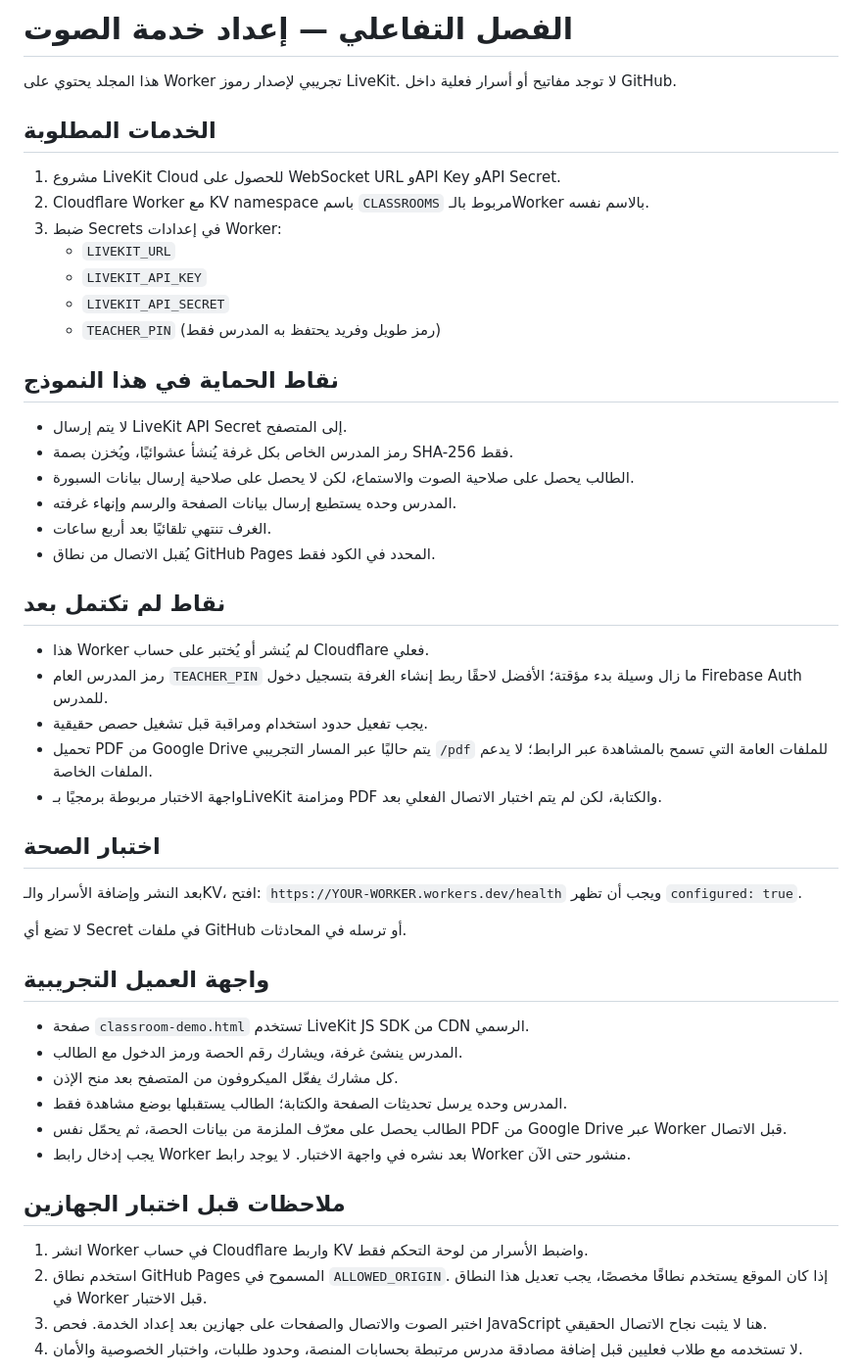
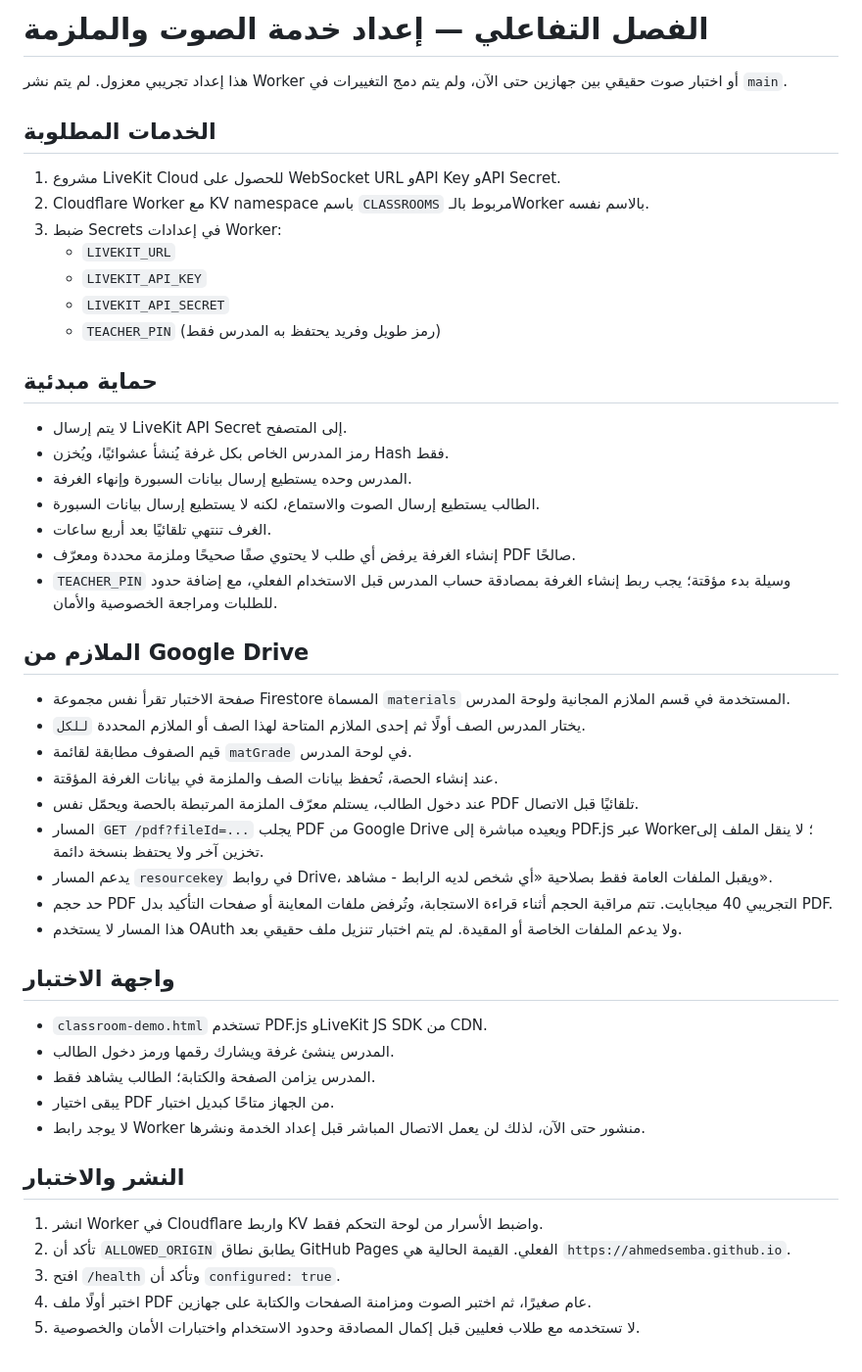
Before and after one commit to ahmedsemba/ahmed-english, a Markdown page: cloudflare/README.md, the part around one of its changes. Shown at 98% size. Rendered like a GitHub page.

Commit message:
Rewrite classroom setup notes to match current experimental implementation

```diff
--- a/cloudflare/README.md
+++ b/cloudflare/README.md
@@ -1,6 +1,6 @@
-# الفصل التفاعلي — إعداد خدمة الصوت
+# الفصل التفاعلي — إعداد خدمة الصوت والملزمة
 
-هذا المجلد يحتوي على Worker تجريبي لإصدار رموز LiveKit. لا توجد مفاتيح أو أسرار فعلية داخل GitHub.
+هذا إعداد تجريبي معزول. لم يتم نشر Worker أو اختبار صوت حقيقي بين جهازين حتى الآن، ولم يتم دمج التغييرات في `main`.
 
 ## الخدمات المطلوبة
 1. مشروع LiveKit Cloud للحصول على WebSocket URL وAPI Key وAPI Secret.
@@ -11,41 +11,37 @@
    - `LIVEKIT_API_SECRET`
    - `TEACHER_PIN` (رمز طويل وفريد يحتفظ به المدرس فقط)
 
-## نقاط الحماية في هذا النموذج
+## حماية مبدئية
 - لا يتم إرسال LiveKit API Secret إلى المتصفح.
-- رمز المدرس الخاص بكل غرفة يُنشأ عشوائيًا، ويُخزن بصمة SHA-256 فقط.
-- الطالب يحصل على صلاحية الصوت والاستماع، لكن لا يحصل على صلاحية إرسال بيانات السبورة.
-- المدرس وحده يستطيع إرسال بيانات الصفحة والرسم وإنهاء غرفته.
+- رمز المدرس الخاص بكل غرفة يُنشأ عشوائيًا، ويُخزن Hash فقط.
+- المدرس وحده يستطيع إرسال بيانات السبورة وإنهاء الغرفة.
+- الطالب يستطيع إرسال الصوت والاستماع، لكنه لا يستطيع إرسال بيانات السبورة.
 - الغرف تنتهي تلقائيًا بعد أربع ساعات.
-- يُقبل الاتصال من نطاق GitHub Pages المحدد في الكود فقط.
+- إنشاء الغرفة يرفض أي طلب لا يحتوي صفًا صحيحًا وملزمة محددة ومعرّف PDF صالحًا.
+- `TEACHER_PIN` وسيلة بدء مؤقتة؛ يجب ربط إنشاء الغرفة بمصادقة حساب المدرس قبل الاستخدام الفعلي، مع إضافة حدود للطلبات ومراجعة الخصوصية والأمان.
 
-## نقاط لم تكتمل بعد
-- هذا Worker لم يُنشر أو يُختبر على حساب Cloudflare فعلي.
-- رمز المدرس العام `TEACHER_PIN` ما زال وسيلة بدء مؤقتة؛ الأفضل لاحقًا ربط إنشاء الغرفة بتسجيل دخول Firebase Auth للمدرس.
-- يجب تفعيل حدود استخدام ومراقبة قبل تشغيل حصص حقيقية.
-- تحميل PDF من Google Drive يتم حاليًا عبر المسار التجريبي `/pdf` للملفات العامة التي تسمح بالمشاهدة عبر الرابط؛ لا يدعم الملفات الخاصة.
-- واجهة الاختبار مربوطة برمجيًا بـLiveKit ومزامنة PDF والكتابة، لكن لم يتم اختبار الاتصال الفعلي بعد.
+## الملازم من Google Drive
+- صفحة الاختبار تقرأ نفس مجموعة Firestore المسماة `materials` المستخدمة في قسم الملازم المجانية ولوحة المدرس.
+- يختار المدرس الصف أولًا ثم إحدى الملازم المتاحة لهذا الصف أو الملازم المحددة `للكل`.
+- قيم الصفوف مطابقة لقائمة `matGrade` في لوحة المدرس.
+- عند إنشاء الحصة، تُحفظ بيانات الصف والملزمة في بيانات الغرفة المؤقتة.
+- عند دخول الطالب، يستلم معرّف الملزمة المرتبطة بالحصة ويحمّل نفس PDF تلقائيًا قبل الاتصال.
+- المسار `GET /pdf?fileId=...` يجلب PDF من Google Drive ويعيده مباشرة إلى PDF.js عبر Worker؛ لا ينقل الملف إلى تخزين آخر ولا يحتفظ بنسخة دائمة.
+- يدعم المسار `resourcekey` في روابط Drive، ويقبل الملفات العامة فقط بصلاحية «أي شخص لديه الرابط - مشاهد».
+- حد حجم PDF التجريبي 40 ميجابايت. تتم مراقبة الحجم أثناء قراءة الاستجابة، وتُرفض ملفات المعاينة أو صفحات التأكيد بدل PDF.
+- هذا المسار لا يستخدم OAuth ولا يدعم الملفات الخاصة أو المقيدة. لم يتم اختبار تنزيل ملف حقيقي بعد.
 
-## اختبار الصحة
-بعد النشر وإضافة الأسرار والـKV، افتح:
-`https://YOUR-WORKER.workers.dev/health`
-ويجب أن تظهر `configured: true`.
+## واجهة الاختبار
+- `classroom-demo.html` تستخدم PDF.js وLiveKit JS SDK من CDN.
+- المدرس ينشئ غرفة ويشارك رقمها ورمز دخول الطالب.
+- المدرس يزامن الصفحة والكتابة؛ الطالب يشاهد فقط.
+- يبقى اختيار PDF من الجهاز متاحًا كبديل اختبار.
+- لا يوجد رابط Worker منشور حتى الآن، لذلك لن يعمل الاتصال المباشر قبل إعداد الخدمة ونشرها.
 
-لا تضع أي Secret في ملفات GitHub أو ترسله في المحادثات.
+## النشر والاختبار
+1. انشر Worker في Cloudflare واربط KV واضبط الأسرار من لوحة التحكم فقط.
+2. تأكد أن `ALLOWED_ORIGIN` يطابق نطاق GitHub Pages الفعلي. القيمة الحالية هي `https://ahmedsemba.github.io`.
+3. افتح `/health` وتأكد أن `configured: true`.
+4. اختبر أولًا ملف PDF عام صغيرًا، ثم اختبر الصوت ومزامنة الصفحات والكتابة على جهازين.
+5. لا تستخدمه مع طلاب فعليين قبل إكمال المصادقة وحدود الاستخدام واختبارات الأمان والخصوصية.
 
-
-## واجهة العميل التجريبية
-- صفحة `classroom-demo.html` تستخدم LiveKit JS SDK من CDN الرسمي.
-- المدرس ينشئ غرفة، ويشارك رقم الحصة ورمز الدخول مع الطالب.
-- كل مشارك يفعّل الميكروفون من المتصفح بعد منح الإذن.
-- المدرس وحده يرسل تحديثات الصفحة والكتابة؛ الطالب يستقبلها بوضع مشاهدة فقط.
-- الطالب يحصل على معرّف الملزمة من بيانات الحصة، ثم يحمّل نفس PDF من Google Drive عبر Worker قبل الاتصال.
-- يجب إدخال رابط Worker بعد نشره في واجهة الاختبار. لا يوجد رابط Worker منشور حتى الآن.
-
-## ملاحظات قبل اختبار الجهازين
-1. انشر Worker في حساب Cloudflare واربط KV واضبط الأسرار من لوحة التحكم فقط.
-2. استخدم نطاق GitHub Pages المسموح في `ALLOWED_ORIGIN`. إذا كان الموقع يستخدم نطاقًا مخصصًا، يجب تعديل هذا النطاق في Worker قبل الاختبار.
-3. اختبر الصوت والاتصال والصفحات على جهازين بعد إعداد الخدمة. فحص JavaScript هنا لا يثبت نجاح الاتصال الحقيقي.
-4. لا تستخدمه مع طلاب فعليين قبل إضافة مصادقة مدرس مرتبطة بحسابات المنصة، وحدود طلبات، واختبار الخصوصية والأمان.
-
-
```
Also changed, not shown: other parts of cloudflare/README.md (+1 -19 lines).
